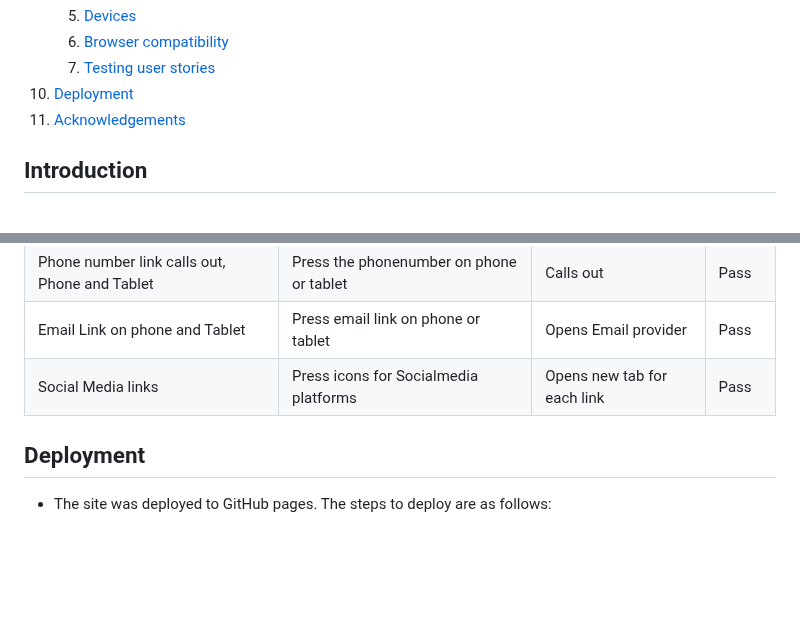
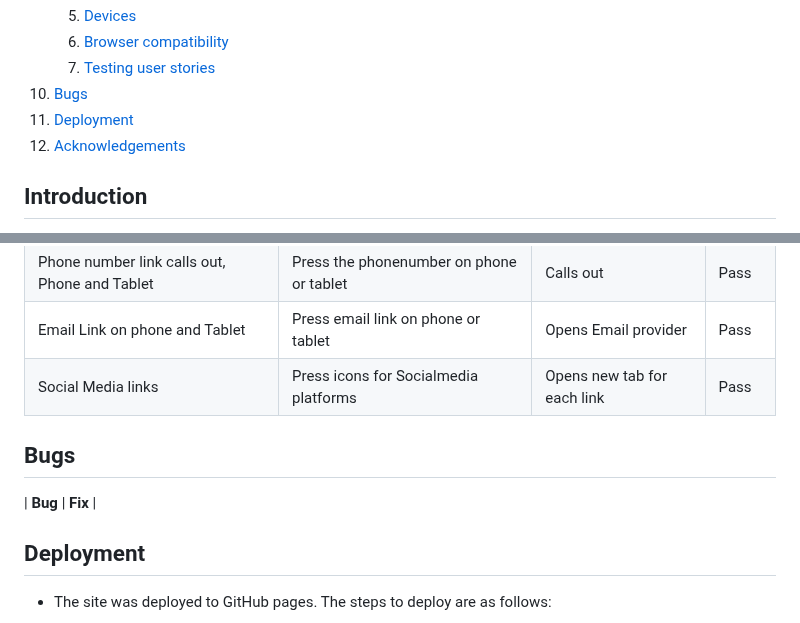
Before and after one commit to DanielE-J/Pancake-palace, a Markdown page: README.md, 2 parts joined by grey strips. GitHub-like rendering; blank space fills up the shorter version.

Commit message:
Added bugs to readme

```diff
--- a/README.md
+++ b/README.md
@@ -39,8 +39,9 @@ Welcome to the Pancake Palace! The resturant with the best pancakes in Stockholm
     5. [Devices](#Devices)
     6. [Browser compatibility](#browser-compatability)
     7. [Testing user stories](#Testing-user-stories)
-10. [Deployment](#deployment)
-11. [Acknowledgements](#acknowledgements)
+10. [Bugs](#Bugs)
+11. [Deployment](#deployment)
+12. [Acknowledgements](#acknowledgements)
 
 
 ## Introduction
@@ -363,7 +364,9 @@ The website was tested on the following browsers:
 | Email Link on phone and Tablet                | Press email link on phone or tablet      | Opens Email provider        | Pass   |
 | Social Media links                            | Press icons for Socialmedia platforms    | Opens new tab for each link | Pass   |
 
+## Bugs
 
+| **Bug** | **Fix** |
 
 ## Deployment
 
```
